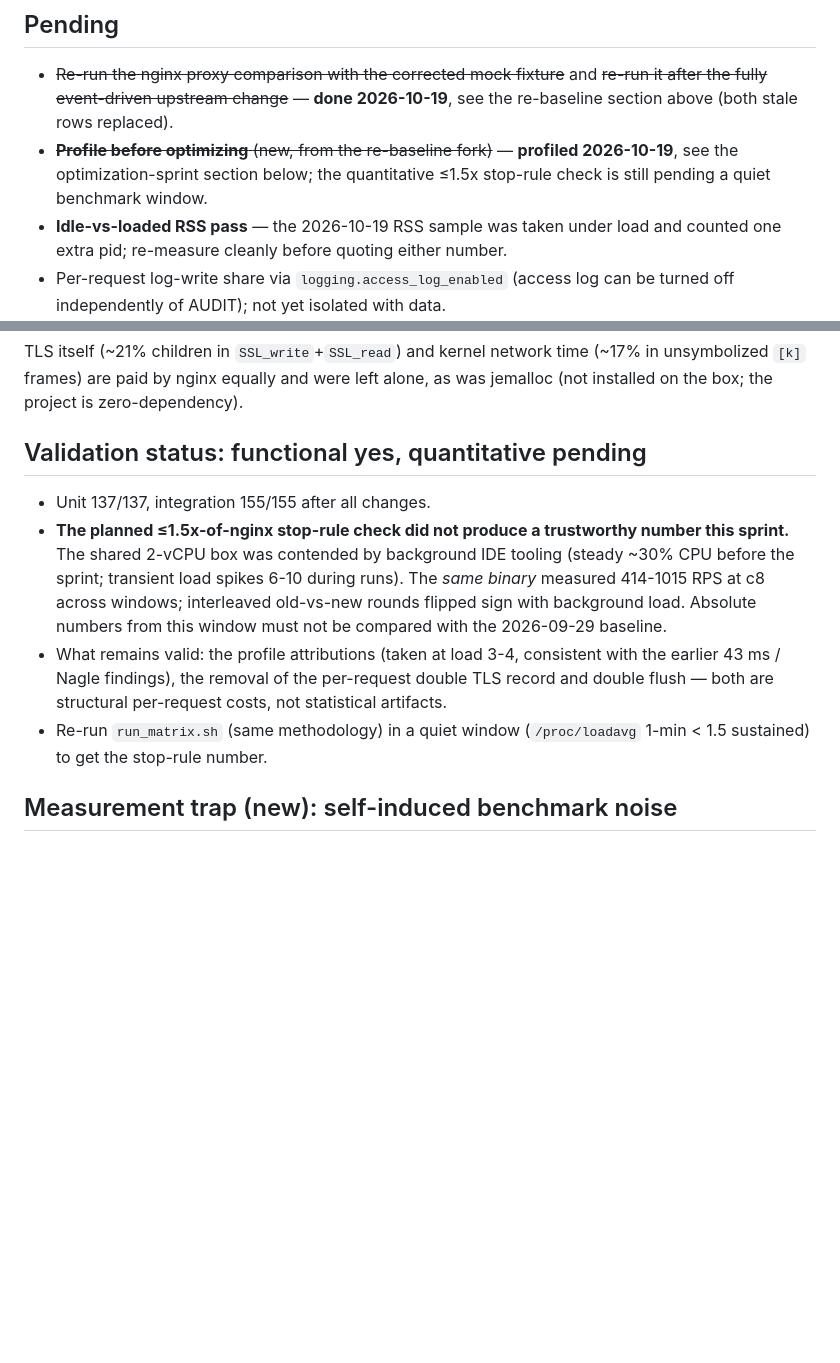
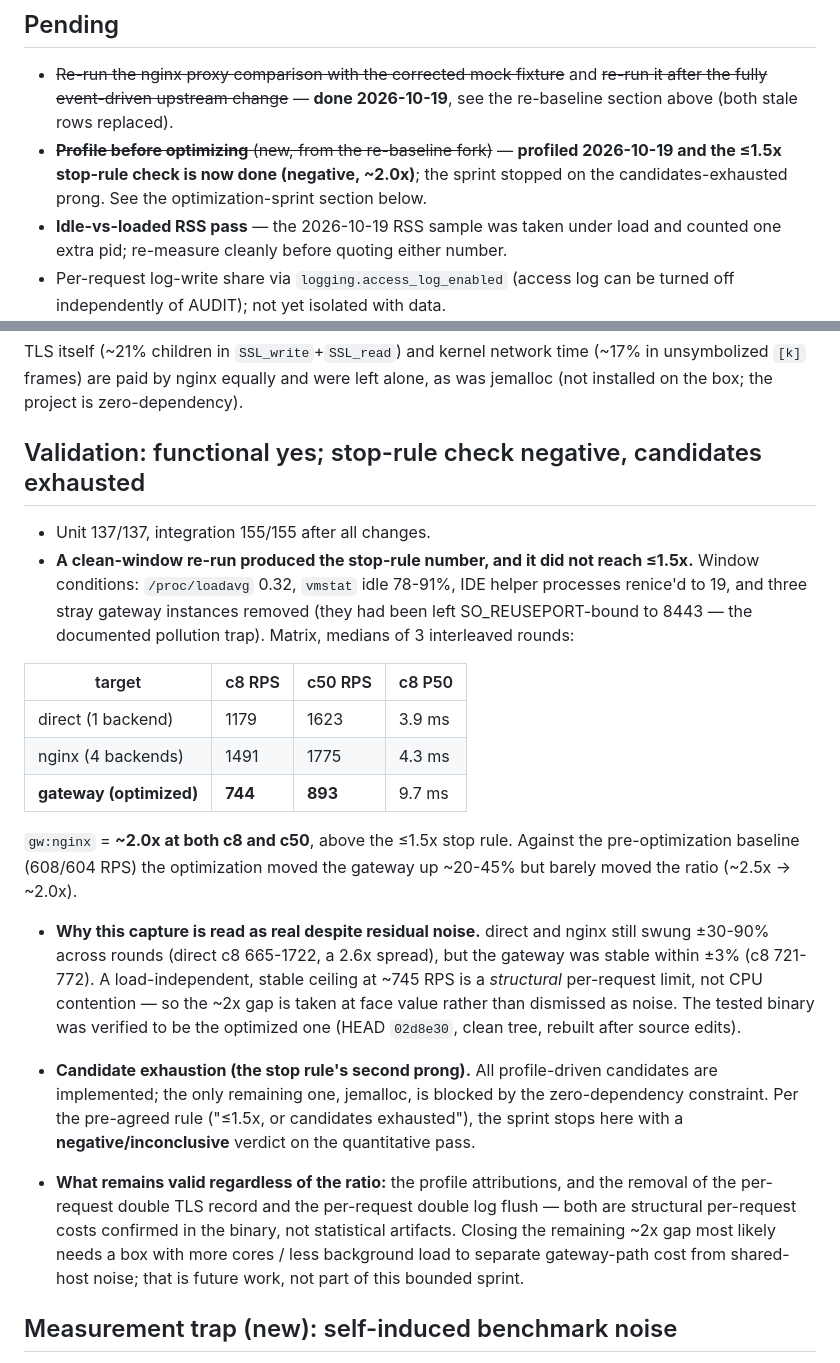
Before and after one commit to AppleAndPenAndPear/epoll-gateway, a Markdown page: docs/BENCHMARKS.md, 2 parts joined by grey strips. GitHub-like rendering; blank space fills up the shorter version.

Commit message:
docs(benchmarks): record the stop-rule verdict — ~2.0x vs nginx, candidates exhausted
The clean-window re-baseline finally produced the stop-rule number: the
optimized gateway measured 744 RPS (c8) / 893 RPS (c50) against nginx
1491 / 1775, i.e. gw:nginx ~2.0x — above the agreed <=1.5x threshold. The
optimizations lifted the gateway ~20-45% over the 608/604 baseline but
barely moved the ratio.

The capture is read as real: the gateway held within +/-3% across rounds
and the tested binary was verified to be the optimized one, while direct
and nginx still swung +/-30-90%, so the stable ~745 RPS ceiling is a
structural per-request limit rather than contention noise.

All profile-driven candidates are implemented; the last one (jemalloc) is
blocked by the zero-dependency constraint, so the sprint stops on the
candidates-exhausted prong with a negative quantitative verdict. Closing
the remaining gap needs a less-contended box and is logged as future work,
not a validation gate.

Co-Authored-By: Claude Sonnet 4.6 noreply@anthropic.com

```diff
--- a/docs/BENCHMARKS.md
+++ b/docs/BENCHMARKS.md
@@ -471,8 +471,9 @@ loaded pass before quoting.
   ~~re-run it after the fully event-driven upstream change~~ — **done
   2026-10-19**, see the re-baseline section above (both stale rows replaced).
 - ~~**Profile before optimizing** (new, from the re-baseline fork)~~ — **profiled
-  2026-10-19**, see the optimization-sprint section below; the quantitative
-  ≤1.5x stop-rule check is still pending a quiet benchmark window.
+  2026-10-19 and the ≤1.5x stop-rule check is now done (negative, ~2.0x)**; the
+  sprint stopped on the candidates-exhausted prong. See the optimization-sprint
+  section below.
 - **Idle-vs-loaded RSS pass** — the 2026-10-19 RSS sample was taken under
   load and counted one extra pid; re-measure cleanly before quoting either
   number.
@@ -498,21 +499,45 @@ TLS itself (~21% children in `SSL_write`+`SSL_read`) and kernel network time
 (~17% in unsymbolized `[k]` frames) are paid by nginx equally and were left
 alone, as was jemalloc (not installed on the box; the project is zero-dependency).
 
-## Validation status: functional yes, quantitative pending
+## Validation: functional yes; stop-rule check negative, candidates exhausted
 
 - Unit 137/137, integration 155/155 after all changes.
-- **The planned ≤1.5x-of-nginx stop-rule check did not produce a trustworthy
-  number this sprint.** The shared 2-vCPU box was contended by background IDE
-  tooling (steady ~30% CPU before the sprint; transient load spikes 6-10
-  during runs). The *same binary* measured 414-1015 RPS at c8 across windows;
-  interleaved old-vs-new rounds flipped sign with background load. Absolute
-  numbers from this window must not be compared with the 2026-09-29 baseline.
-- What remains valid: the profile attributions (taken at load 3-4, consistent
-  with the earlier 43 ms / Nagle findings), the removal of the per-request
-  double TLS record and double flush — both are structural per-request costs,
-  not statistical artifacts.
-- Re-run `run_matrix.sh` (same methodology) in a quiet window
-  (`/proc/loadavg` 1-min < 1.5 sustained) to get the stop-rule number.
+- **A clean-window re-run produced the stop-rule number, and it did not reach
+  ≤1.5x.** Window conditions: `/proc/loadavg` 0.32, `vmstat` idle 78-91%, IDE
+  helper processes renice'd to 19, and three stray gateway instances removed
+  (they had been left SO_REUSEPORT-bound to 8443 — the documented pollution
+  trap). Matrix, medians of 3 interleaved rounds:
+
+| target | c8 RPS | c50 RPS | c8 P50 |
+|---|---|---|---|
+| direct (1 backend) | 1179 | 1623 | 3.9 ms |
+| nginx (4 backends) | 1491 | 1775 | 4.3 ms |
+| **gateway (optimized)** | **744** | **893** | 9.7 ms |
+
+  `gw:nginx` = **~2.0x at both c8 and c50**, above the ≤1.5x stop rule. Against
+  the pre-optimization baseline (608/604 RPS) the optimization moved the
+  gateway up ~20-45% but barely moved the ratio (~2.5x → ~2.0x).
+
+- **Why this capture is read as real despite residual noise.** direct and nginx
+  still swung ±30-90% across rounds (direct c8 665-1722, a 2.6x spread), but the
+  gateway was stable within ±3% (c8 721-772). A load-independent, stable ceiling
+  at ~745 RPS is a *structural* per-request limit, not CPU contention — so the
+  ~2x gap is taken at face value rather than dismissed as noise. The tested
+  binary was verified to be the optimized one (HEAD `02d8e30`, clean tree,
+  rebuilt after source edits).
+
+- **Candidate exhaustion (the stop rule's second prong).** All profile-driven
+  candidates are implemented; the only remaining one, jemalloc, is blocked by
+  the zero-dependency constraint. Per the pre-agreed rule ("≤1.5x, or candidates
+  exhausted"), the sprint stops here with a **negative/inconclusive** verdict on
+  the quantitative pass.
+
+- **What remains valid regardless of the ratio:** the profile attributions, and
+  the removal of the per-request double TLS record and the per-request double log
+  flush — both are structural per-request costs confirmed in the binary, not
+  statistical artifacts. Closing the remaining ~2x gap most likely needs a box
+  with more cores / less background load to separate gateway-path cost from
+  shared-host noise; that is future work, not part of this bounded sprint.
 
 ## Measurement trap (new): self-induced benchmark noise
 
```
Also changed, not shown: docs/CHANGELOG.md (+1 -1 lines), docs/ROADMAP.md (+1 -1 lines).
